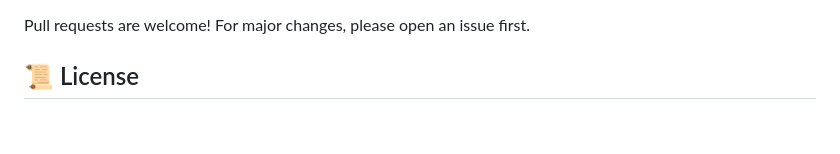
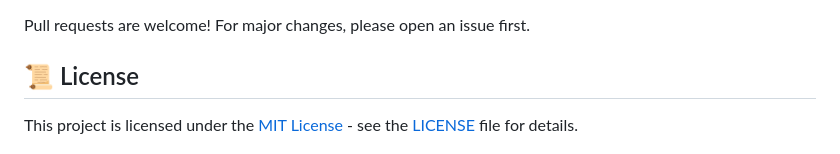
Before and after one commit to Supriyadasari04/AI-Powered-Image-Chatbot, a Markdown page: README.md, the part around one of its changes. GitHub-like rendering; blank space fills up the shorter version.

Commit message:
License File added

```diff
--- a/README.md
+++ b/README.md
@@ -122,4 +122,5 @@ Visit `http://localhost:5000` in your browser.
 Pull requests are welcome! For major changes, please open an issue first.
 
 ## 📜 License
+This project is licensed under the [MIT License](LICENSE) - see the [LICENSE](LICENSE) file for details.
 
```
Also changed, not shown: other parts of README.md (+1 -1 lines).
